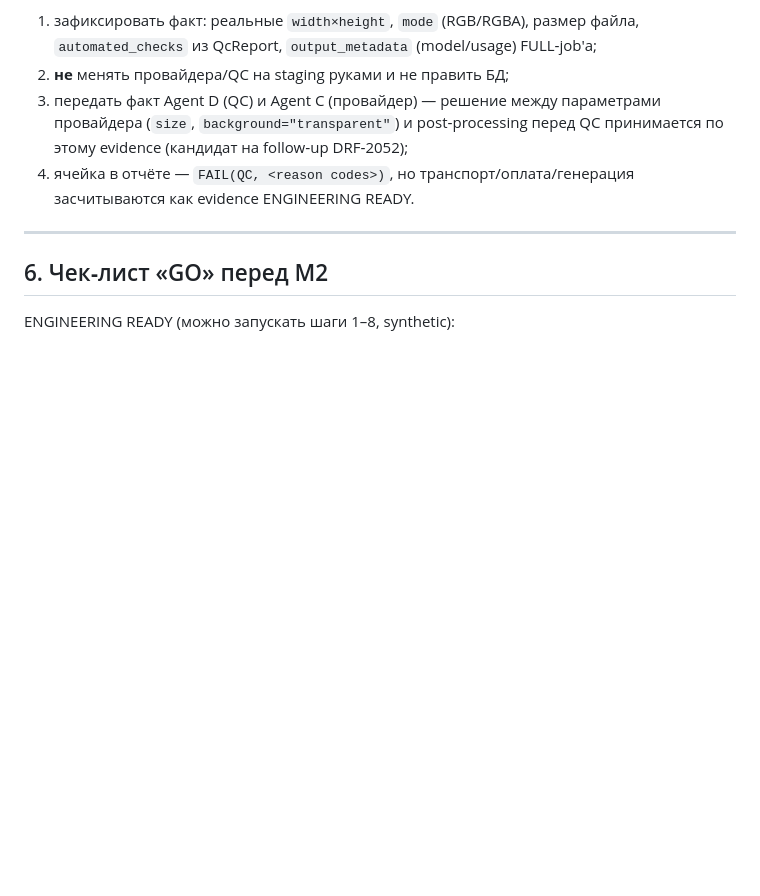
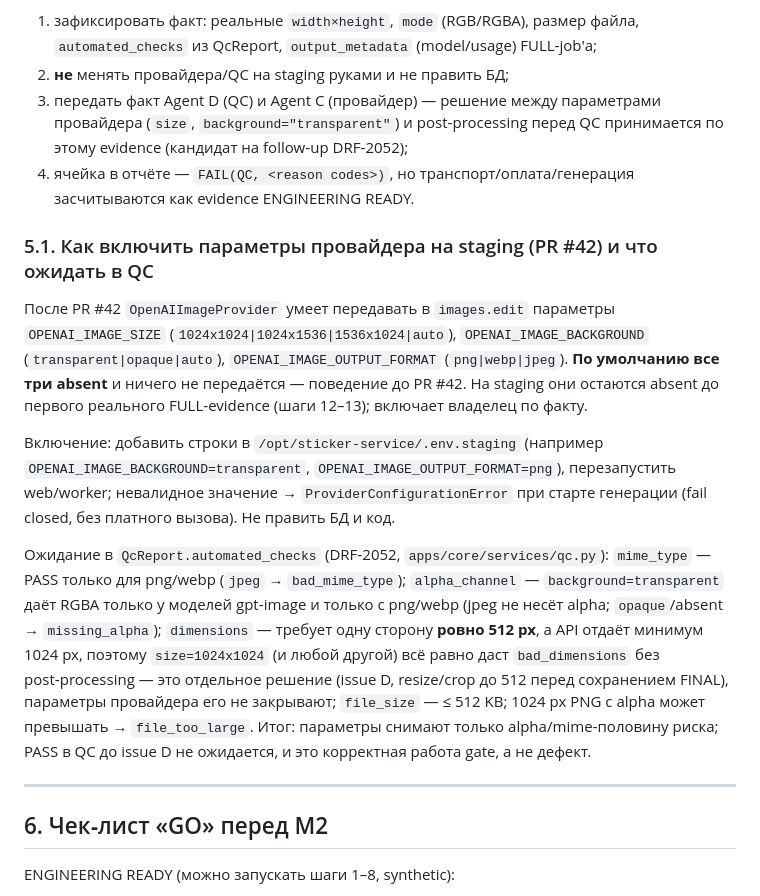
Before and after one commit to AndreyDeveloper84/sticker-service, a Markdown page: docs/MAX_FIRST_M2_preflight.md, the part around the change. Rendered like a GitHub page; blank space fills up the shorter version.

Commit message:
docs: MAX-first M2 preflight §5.1 — enabling OPENAI_IMAGE_* on staging and expected QC checks
Follow-up to PR #42 (env-gated size/background/output_format): how to
enable the variables on staging (default absent until first real FULL
evidence), fail-closed behaviour on invalid values, and what each QC
automated check will report — transparent background needs gpt-image +
png/webp, 1024x1024 still fails the 512 px dimension check without
post-processing (issue D).

Co-Authored-By: Claude Opus 5 (1M context) <noreply@anthropic.com>

```diff
--- a/docs/MAX_FIRST_M2_preflight.md
+++ b/docs/MAX_FIRST_M2_preflight.md
@@ -208,6 +208,32 @@ preview на существующем оплаченном Order 8 (DRF‑1871),
 4. ячейка в отчёте — `FAIL(QC, <reason codes>)`, но транспорт/оплата/генерация
    засчитываются как evidence ENGINEERING READY.
 
+### 5.1. Как включить параметры провайдера на staging (PR #42) и что ожидать в QC
+
+После PR #42 `OpenAIImageProvider` умеет передавать в `images.edit` параметры
+`OPENAI_IMAGE_SIZE` (`1024x1024|1024x1536|1536x1024|auto`),
+`OPENAI_IMAGE_BACKGROUND` (`transparent|opaque|auto`),
+`OPENAI_IMAGE_OUTPUT_FORMAT` (`png|webp|jpeg`). **По умолчанию все три absent**
+и ничего не передаётся — поведение до PR #42. На staging они остаются absent
+до первого реального FULL‑evidence (шаги 12–13); включает владелец по факту.
+
+Включение: добавить строки в `/opt/sticker-service/.env.staging` (например
+`OPENAI_IMAGE_BACKGROUND=transparent`, `OPENAI_IMAGE_OUTPUT_FORMAT=png`),
+перезапустить web/worker; невалидное значение → `ProviderConfigurationError`
+при старте генерации (fail closed, без платного вызова). Не править БД и код.
+
+Ожидание в `QcReport.automated_checks` (DRF‑2052, `apps/core/services/qc.py`):
+`mime_type` — PASS только для png/webp (`jpeg` → `bad_mime_type`);
+`alpha_channel` — `background=transparent` даёт RGBA только у моделей gpt‑image и
+только с png/webp (jpeg не несёт alpha; `opaque`/absent → `missing_alpha`);
+`dimensions` — требует одну сторону **ровно 512 px**, а API отдаёт минимум
+1024 px, поэтому `size=1024x1024` (и любой другой) всё равно даст
+`bad_dimensions` без post‑processing — это отдельное решение (issue D,
+resize/crop до 512 перед сохранением FINAL), параметры провайдера его не закрывают;
+`file_size` — ≤ 512 KB; 1024 px PNG с alpha может превышать → `file_too_large`.
+Итог: параметры снимают только alpha/mime‑половину риска; PASS в QC до issue D
+не ожидается, и это корректная работа gate, а не дефект.
+
 ---
 
 ## 6. Чек‑лист «GO» перед M2
```
